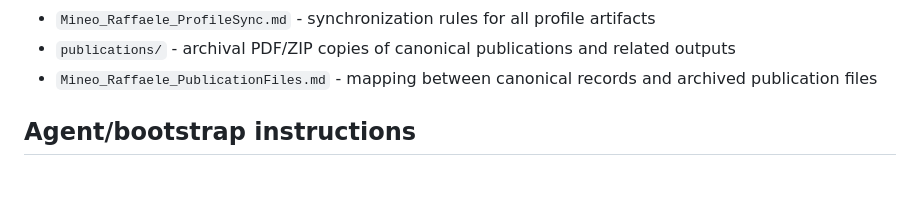
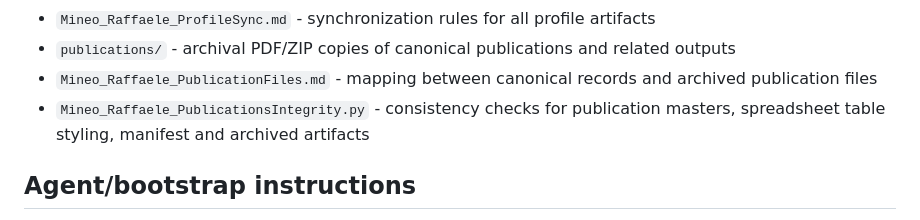
Before and after one commit to IngRaffaeleMineo/IngRaffaeleMineo.github.io, a Markdown page: README.md, the part around the change. GitHub-like rendering; blank space fills up the shorter version.

Commit message:
Document publication integrity checks

```diff
--- a/README.md
+++ b/README.md
@@ -40,6 +40,7 @@ Files use the common `Mineo_Raffaele_` prefix:
 - `Mineo_Raffaele_ProfileSync.md` - synchronization rules for all profile artifacts
 - `publications/` - archival PDF/ZIP copies of canonical publications and related outputs
 - `Mineo_Raffaele_PublicationFiles.md` - mapping between canonical records and archived publication files
+- `Mineo_Raffaele_PublicationsIntegrity.py` - consistency checks for publication masters, spreadsheet table styling, manifest and archived artifacts
 
 ## Agent/bootstrap instructions
 
```
